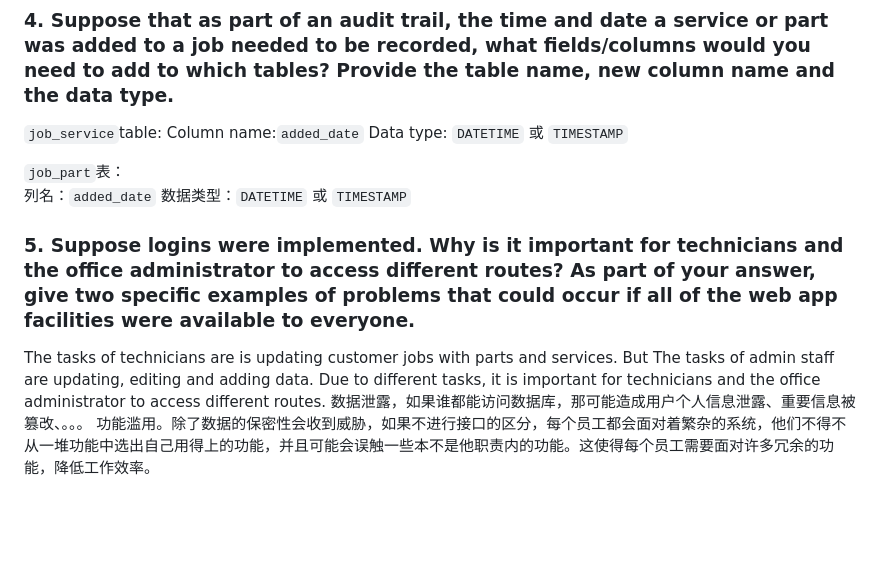
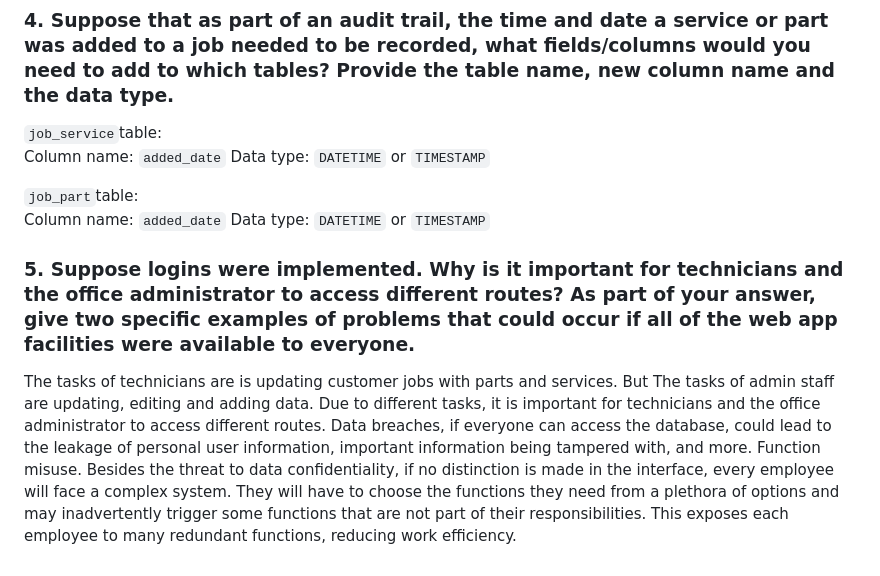
Before and after one commit to xiaoxiadxxsummer/spb, a Markdown page: README.md, the part around the change. Rendered like a GitHub page; blank space fills up the shorter version.

````diff
--- a/README.md
+++ b/README.md
@@ -121,14 +121,14 @@ INSERT INTO part (`part_name`, `cost`) VALUES ('Hub Cap', '22.89');
 ```
 ### 4. Suppose that as part of an audit trail, the time and date a service or part was added to a job needed to be recorded, what fields/columns would you need to add to which tables? Provide the table name, new column name and the data type.
 `job_service`table:
- Column name:`added_date`
- Data type: `DATETIME`  或  `TIMESTAMP`
+ Column name:  `added_date`
+ Data type: `DATETIME`  or  `TIMESTAMP`
 
- `job_part`表：
- 列名：`added_date`
-数据类型：`DATETIME`  或  `TIMESTAMP`
+ `job_part`table:
+Column name: `added_date`
+ Data type: `DATETIME`  or  `TIMESTAMP`
 
 ### 5. Suppose logins were implemented. Why is it important for technicians and the office administrator to access different routes? As part of your answer, give two specific examples of problems that could occur if all of the web app facilities were available to everyone.
 The tasks of technicians are is updating customer jobs with parts and services. But The tasks of admin staff are updating, editing and adding data. Due to different tasks, it is important for technicians and the office administrator to access different routes.
-数据泄露，如果谁都能访问数据库，那可能造成用户个人信息泄露、重要信息被篡改、。。。
-功能滥用。除了数据的保密性会收到威胁，如果不进行接口的区分，每个员工都会面对着繁杂的系统，他们不得不从一堆功能中选出自己用得上的功能，并且可能会误触一些本不是他职责内的功能。这使得每个员工需要面对许多冗余的功能，降低工作效率。
+Data breaches, if everyone can access the database, could lead to the leakage of personal user information, important information being tampered with, and more.
+Function misuse. Besides the threat to data confidentiality, if no distinction is made in the interface, every employee will face a complex system. They will have to choose the functions they need from a plethora of options and may inadvertently trigger some functions that are not part of their responsibilities. This exposes each employee to many redundant functions, reducing work efficiency.
````
